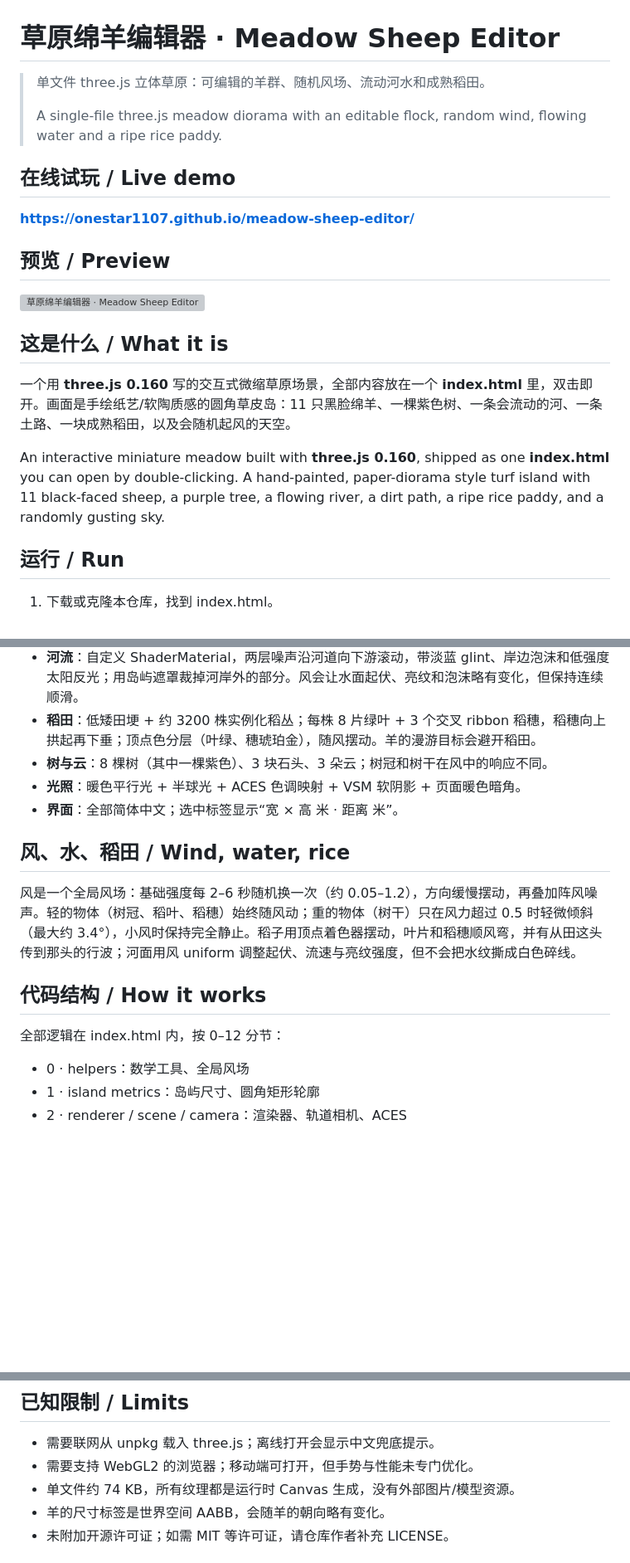
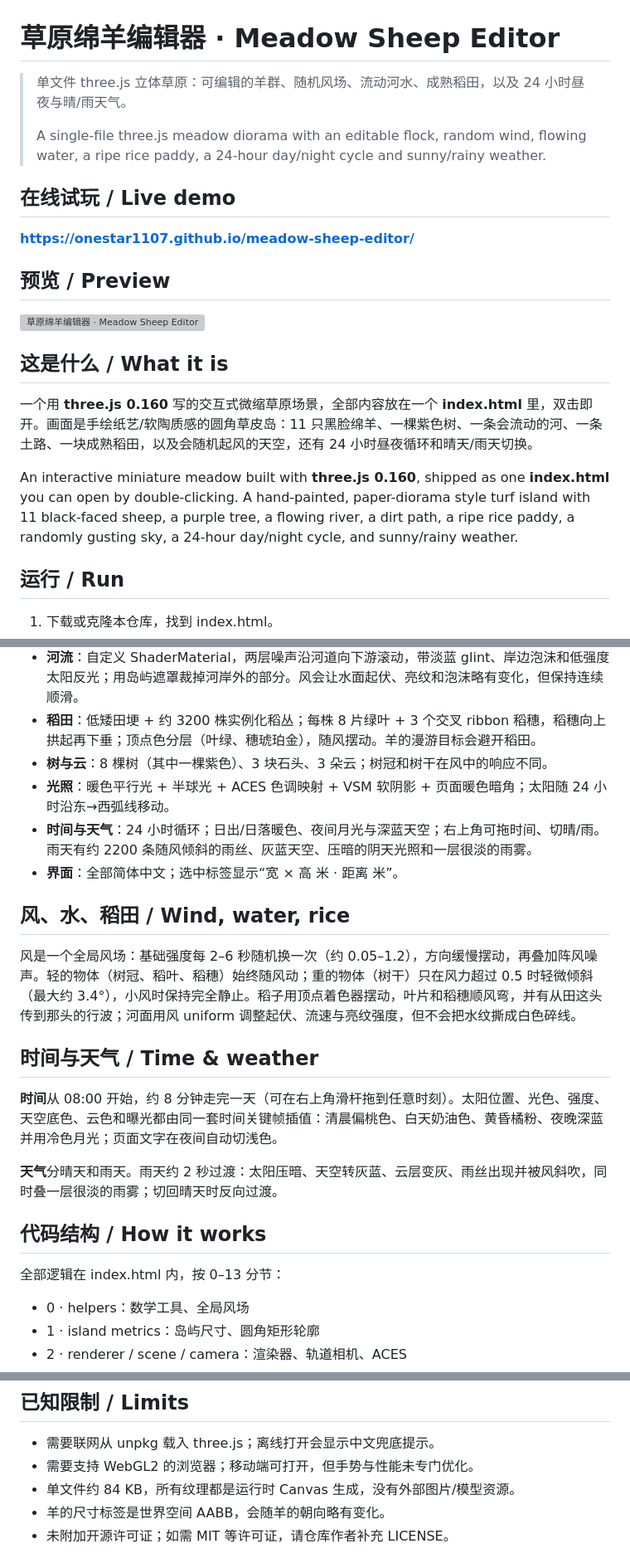
Before and after one commit to OneStar1107/meadow-sheep-editor, a Markdown page: README.md, 3 parts joined by grey strips. Shown at 83% size. Rendered like a GitHub page; blank space fills up the shorter version; grey boxes are pictures that could not be loaded.

Commit message:
feat: 24h day-night cycle and weather

```diff
--- a/README.md
+++ b/README.md
@@ -1,8 +1,8 @@
 # 草原绵羊编辑器 · Meadow Sheep Editor
 
-> 单文件 three.js 立体草原：可编辑的羊群、随机风场、流动河水和成熟稻田。
+> 单文件 three.js 立体草原：可编辑的羊群、随机风场、流动河水、成熟稻田，以及 24 小时昼夜与晴/雨天气。
 >
-> A single-file three.js meadow diorama with an editable flock, random wind, flowing water and a ripe rice paddy.
+> A single-file three.js meadow diorama with an editable flock, random wind, flowing water, a ripe rice paddy, a 24-hour day/night cycle and sunny/rainy weather.
 
 ## 在线试玩 / Live demo
 
@@ -14,9 +14,9 @@
 
 ## 这是什么 / What it is
 
-一个用 **three.js 0.160** 写的交互式微缩草原场景，全部内容放在一个 **index.html** 里，双击即开。画面是手绘纸艺/软陶质感的圆角草皮岛：11 只黑脸绵羊、一棵紫色树、一条会流动的河、一条土路、一块成熟稻田，以及会随机起风的天空。
+一个用 **three.js 0.160** 写的交互式微缩草原场景，全部内容放在一个 **index.html** 里，双击即开。画面是手绘纸艺/软陶质感的圆角草皮岛：11 只黑脸绵羊、一棵紫色树、一条会流动的河、一条土路、一块成熟稻田，以及会随机起风的天空，还有 24 小时昼夜循环和晴天/雨天切换。
 
-An interactive miniature meadow built with **three.js 0.160**, shipped as one **index.html** you can open by double-clicking. A hand-painted, paper-diorama style turf island with 11 black-faced sheep, a purple tree, a flowing river, a dirt path, a ripe rice paddy, and a randomly gusting sky.
+An interactive miniature meadow built with **three.js 0.160**, shipped as one **index.html** you can open by double-clicking. A hand-painted, paper-diorama style turf island with 11 black-faced sheep, a purple tree, a flowing river, a dirt path, a ripe rice paddy, a randomly gusting sky, a 24-hour day/night cycle, and sunny/rainy weather.
 
 ## 运行 / Run
 
@@ -48,16 +50,23 @@ An interactive miniature meadow built with **three.js 0.160**, shipped as one **
 - **河流**：自定义 ShaderMaterial，两层噪声沿河道向下游滚动，带淡蓝 glint、岸边泡沫和低强度太阳反光；用岛屿遮罩裁掉河岸外的部分。风会让水面起伏、亮纹和泡沫略有变化，但保持连续顺滑。
 - **稻田**：低矮田埂 + 约 3200 株实例化稻丛；每株 8 片绿叶 + 3 个交叉 ribbon 稻穗，稻穗向上拱起再下垂；顶点色分层（叶绿、穗琥珀金），随风摆动。羊的漫游目标会避开稻田。
 - **树与云**：8 棵树（其中一棵紫色）、3 块石头、3 朵云；树冠和树干在风中的响应不同。
-- **光照**：暖色平行光 + 半球光 + ACES 色调映射 + VSM 软阴影 + 页面暖色暗角。
+- **光照**：暖色平行光 + 半球光 + ACES 色调映射 + VSM 软阴影 + 页面暖色暗角；太阳随 24 小时沿东→西弧线移动。
+- **时间与天气**：24 小时循环；日出/日落暖色、夜间月光与深蓝天空；右上角可拖时间、切晴/雨。雨天有约 2200 条随风倾斜的雨丝、灰蓝天空、压暗的阴天光照和一层很淡的雨雾。
 - **界面**：全部简体中文；选中标签显示“宽 × 高 米 · 距离 米”。
 
 ## 风、水、稻田 / Wind, water, rice
 
 风是一个全局风场：基础强度每 2–6 秒随机换一次（约 0.05–1.2），方向缓慢摆动，再叠加阵风噪声。轻的物体（树冠、稻叶、稻穗）始终随风动；重的物体（树干）只在风力超过 0.5 时轻微倾斜（最大约 3.4°），小风时保持完全静止。稻子用顶点着色器摆动，叶片和稻穗顺风弯，并有从田这头传到那头的行波；河面用风 uniform 调整起伏、流速与亮纹强度，但不会把水纹撕成白色碎线。
 
+## 时间与天气 / Time & weather
+
+**时间**从 08:00 开始，约 8 分钟走完一天（可在右上角滑杆拖到任意时刻）。太阳位置、光色、强度、天空底色、云色和曝光都由同一套时间关键帧插值：清晨偏桃色、白天奶油色、黄昏橘粉、夜晚深蓝并用冷色月光；页面文字在夜间自动切浅色。
+
+**天气**分晴天和雨天。雨天约 2 秒过渡：太阳压暗、天空转灰蓝、云层变灰、雨丝出现并被风斜吹，同时叠一层很淡的雨雾；切回晴天时反向过渡。
+
 ## 代码结构 / How it works
 
-全部逻辑在 index.html 内，按 0–12 分节：
+全部逻辑在 index.html 内，按 0–13 分节：
 
 - 0 · helpers：数学工具、全局风场
 - 1 · island metrics：岛屿尺寸、圆角矩形轮廓
@@ -93,7 +103,7 @@ An interactive miniature meadow built with **three.js 0.160**, shipped as one **
 
 - 需要联网从 unpkg 载入 three.js；离线打开会显示中文兜底提示。
 - 需要支持 WebGL2 的浏览器；移动端可打开，但手势与性能未专门优化。
-- 单文件约 74 KB，所有纹理都是运行时 Canvas 生成，没有外部图片/模型资源。
+- 单文件约 84 KB，所有纹理都是运行时 Canvas 生成，没有外部图片/模型资源。
 - 羊的尺寸标签是世界空间 AABB，会随羊的朝向略有变化。
 - 未附加开源许可证；如需 MIT 等许可证，请仓库作者补充 LICENSE。
 
```
Also changed, not shown: other parts of README.md (+5 -2 lines).
